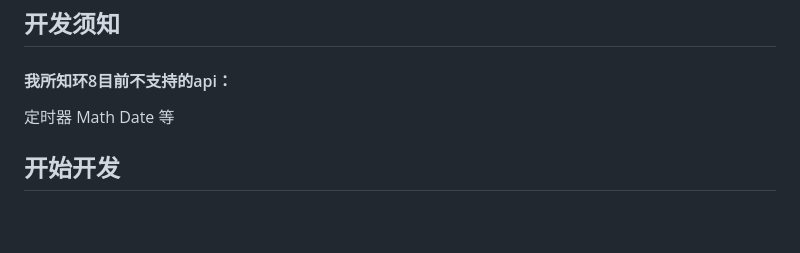
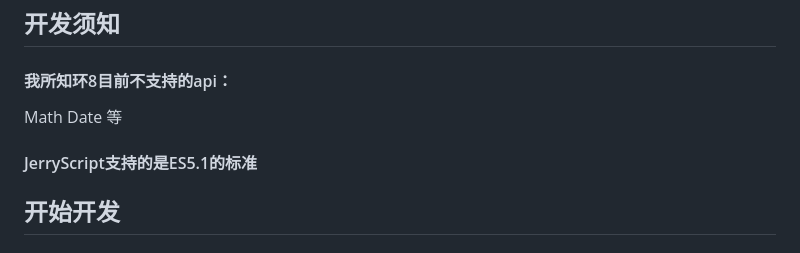
Before and after one commit to BandbbsStruggle/BandbbsStruggle.github.io, a Markdown page: README.md, the part around the change. GitHub-like rendering; blank space fills up the shorter version.

```diff
--- a/README.md
+++ b/README.md
@@ -17,10 +17,10 @@ cmd命令行输入java -jar 能提示版本信息即配置成
 
 ## 开发须知
 #### 我所知环8目前不支持的api：
-定时器
 Math
 Date
 等
+#### JerryScript支持的是ES5.1的标准
 
 ## 开始开发
 ### 控件模块
```
